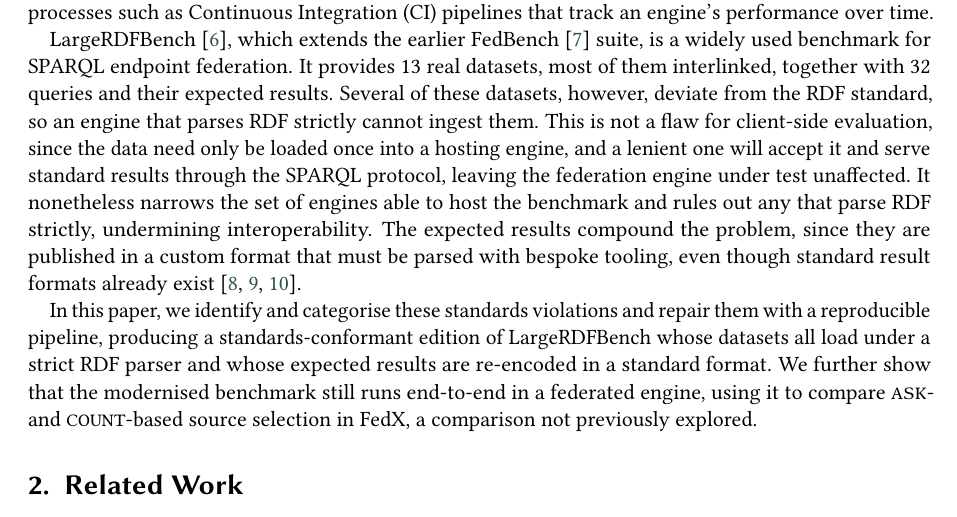
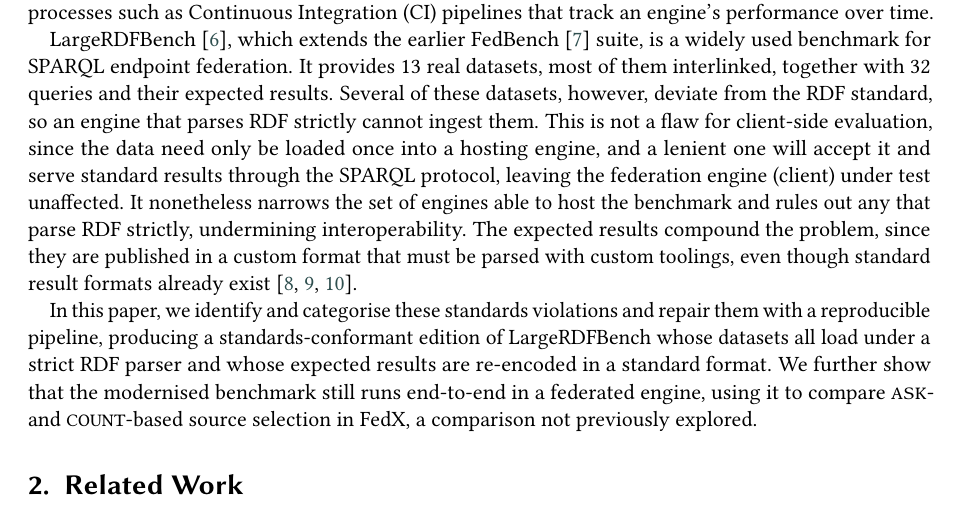
Before and after one commit to constraintAutomaton/Strengthening-LargeRDFBench-for-Interoperable-Federated-SPARQL-Evaluation, a LaTeX document (main.tex, which reads section/introduction.tex): part of page 2 of 5, cut so that both start at the same text. Compiled offline with pdfLaTeX; a LaTeX package or settings file that is missing is left out.

Commit message:
Update introduction.tex

```diff
--- a/section/introduction.tex
+++ b/section/introduction.tex
@@ -20,9 +20,9 @@ Interoperable data also lets the benchmark be embedded in automated processes su
 LargeRDFBench~\cite{saleem2018largerdfbench}, which extends the earlier FedBench~\cite{schmidt2011fedbench} suite, is a widely used benchmark for SPARQL endpoint federation.
 It provides 13 real datasets, most of them interlinked, together with 32 queries and their expected results.
 Several of these datasets, however, deviate from the \ac{RDF} standard, so an engine that parses \ac{RDF} strictly cannot ingest them.
-This is not a flaw for client-side evaluation, since the data need only be loaded once into a hosting engine, and a lenient one will accept it and serve standard results through the SPARQL protocol, leaving the federation engine under test unaffected.
+This is not a flaw for client-side evaluation, since the data need only be loaded once into a hosting engine, and a lenient one will accept it and serve standard results through the SPARQL protocol, leaving the federation engine (client) under test unaffected.
 It nonetheless narrows the set of engines able to host the benchmark and rules out any that parse \ac{RDF} strictly, undermining interoperability.
-The expected results compound the problem, since they are published in a custom format that must be parsed with bespoke tooling, even though standard result formats already exist~\cite{sparql11resultsjson,sparqlresultsxml,sparql11resultscsvtsv}.
+The expected results compound the problem, since they are published in a custom format that must be parsed with custom toolings, even though standard result formats already exist~\cite{sparql11resultsjson,sparqlresultsxml,sparql11resultscsvtsv}.
 
 In this paper, we identify and categorise these standards violations and repair them with a reproducible pipeline, producing a standards-conformant edition of LargeRDFBench whose datasets all load under a strict \ac{RDF} parser and whose expected results are re-encoded in a standard format.
 We further show that the modernised benchmark still runs end-to-end in a federated engine, using it to compare \texttt{ASK}- and \texttt{COUNT}-based source selection in FedX, a comparison not previously explored.
```
